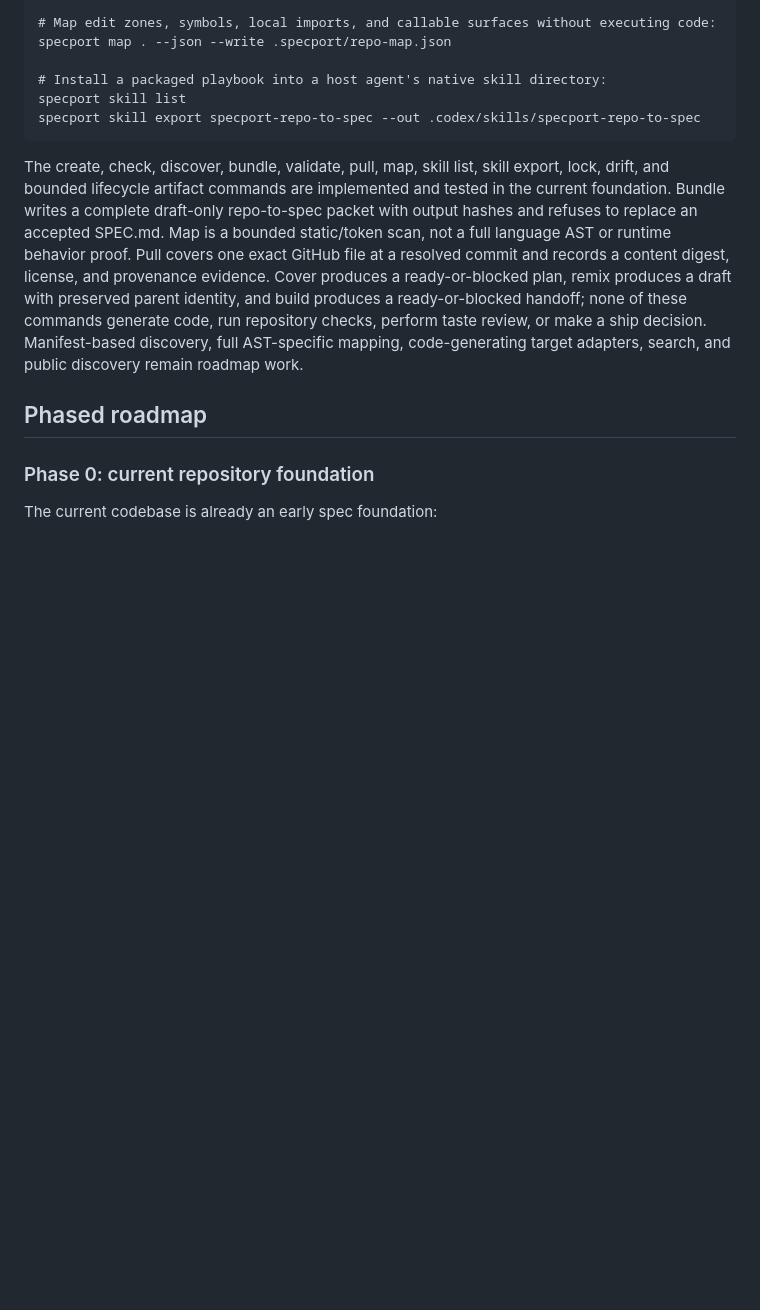
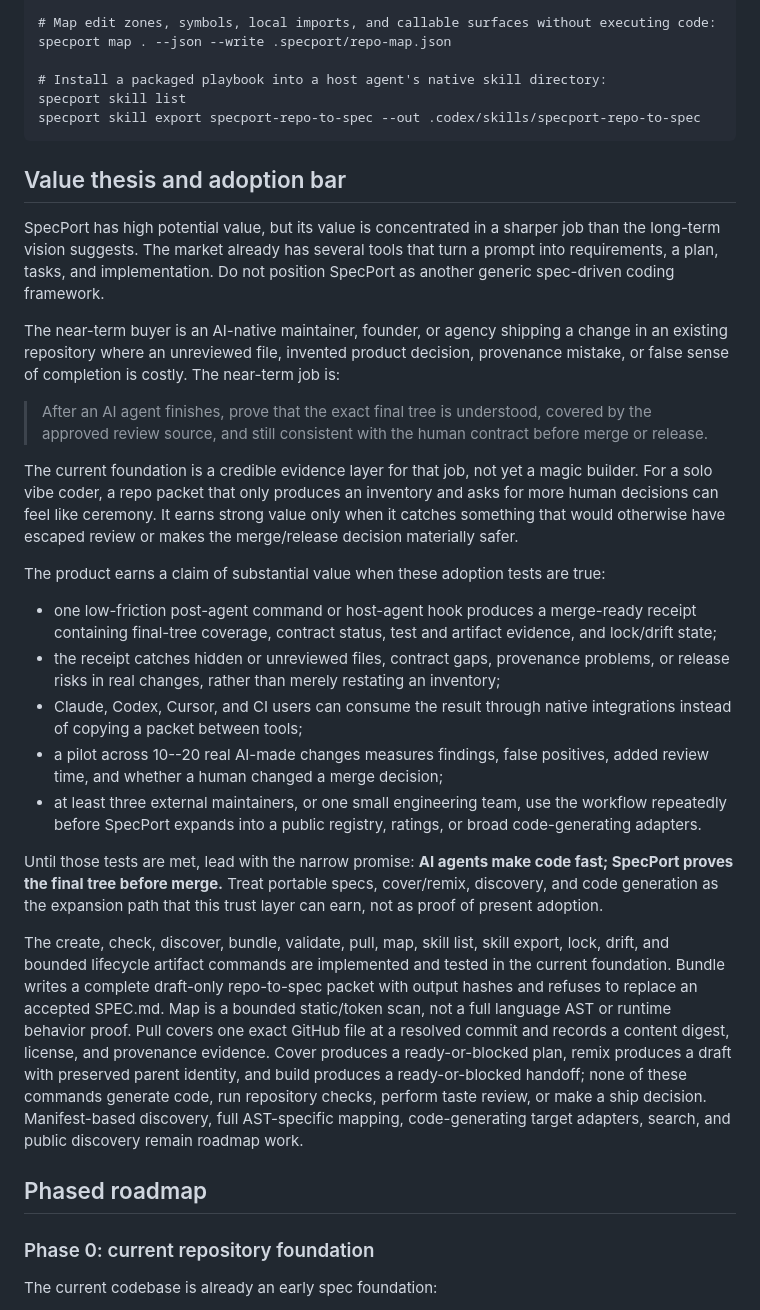
Before and after one commit to specport/specport, a Markdown page: GOAL.md, the part around the change. Drawn GitHub-style; blank space fills up the shorter version.

Commit message:
Clarify SpecPort value thesis and adoption bar

```diff
--- a/GOAL.md
+++ b/GOAL.md
@@ -293,6 +293,50 @@ specport skill list
 specport skill export specport-repo-to-spec --out .codex/skills/specport-repo-to-spec
 ~~~
 
+## Value thesis and adoption bar
+
+SpecPort has high potential value, but its value is concentrated in a sharper
+job than the long-term vision suggests. The market already has several tools
+that turn a prompt into requirements, a plan, tasks, and implementation. Do
+not position SpecPort as another generic spec-driven coding framework.
+
+The near-term buyer is an AI-native maintainer, founder, or agency shipping a
+change in an existing repository where an unreviewed file, invented product
+decision, provenance mistake, or false sense of completion is costly. The
+near-term job is:
+
+> After an AI agent finishes, prove that the exact final tree is understood,
+> covered by the approved review source, and still consistent with the human
+> contract before merge or release.
+
+The current foundation is a credible evidence layer for that job, not yet a
+magic builder. For a solo vibe coder, a repo packet that only produces an
+inventory and asks for more human decisions can feel like ceremony. It earns
+strong value only when it catches something that would otherwise have escaped
+review or makes the merge/release decision materially safer.
+
+The product earns a claim of substantial value when these adoption tests are
+true:
+
+- one low-friction post-agent command or host-agent hook produces a
+  merge-ready receipt containing final-tree coverage, contract status, test and
+  artifact evidence, and lock/drift state;
+- the receipt catches hidden or unreviewed files, contract gaps, provenance
+  problems, or release risks in real changes, rather than merely restating an
+  inventory;
+- Claude, Codex, Cursor, and CI users can consume the result through native
+  integrations instead of copying a packet between tools;
+- a pilot across 10--20 real AI-made changes measures findings, false
+  positives, added review time, and whether a human changed a merge decision;
+- at least three external maintainers, or one small engineering team, use the
+  workflow repeatedly before SpecPort expands into a public registry,
+  ratings, or broad code-generating adapters.
+
+Until those tests are met, lead with the narrow promise: **AI agents make code
+fast; SpecPort proves the final tree before merge.** Treat portable specs,
+cover/remix, discovery, and code generation as the expansion path that this
+trust layer can earn, not as proof of present adoption.
+
 The create, check, discover, bundle, validate, pull, map, skill list, skill
 export, lock, drift, and bounded lifecycle artifact commands are implemented
 and tested in the current foundation. Bundle writes a complete draft-only repo-to-spec
```
